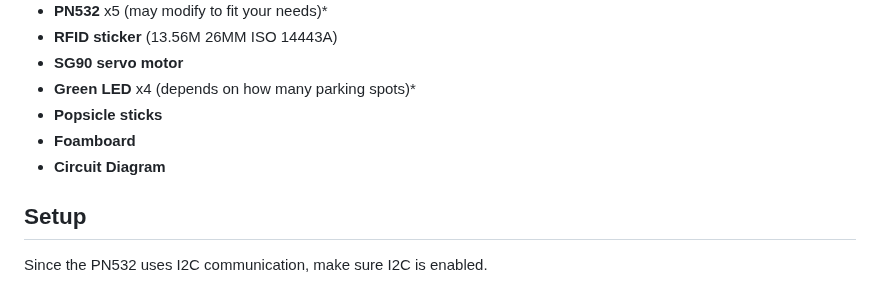
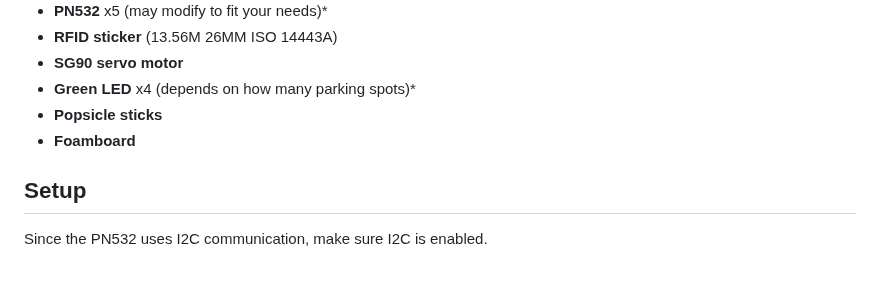
Before and after one commit to sydneyliao/IoTParkingLot, a Markdown page: README.md, the part around the change. Drawn GitHub-style.

```diff
--- a/README.md
+++ b/README.md
@@ -35,7 +35,6 @@ Remember to switch your PN532 to I2C mode
 - **Green LED** x4 (depends on how many parking spots)*
 - **Popsicle sticks**
 - **Foamboard**
-- **Circuit Diagram**
 
 ## Setup
 Since the PN532 uses I2C communication, make sure I2C is enabled.
```
